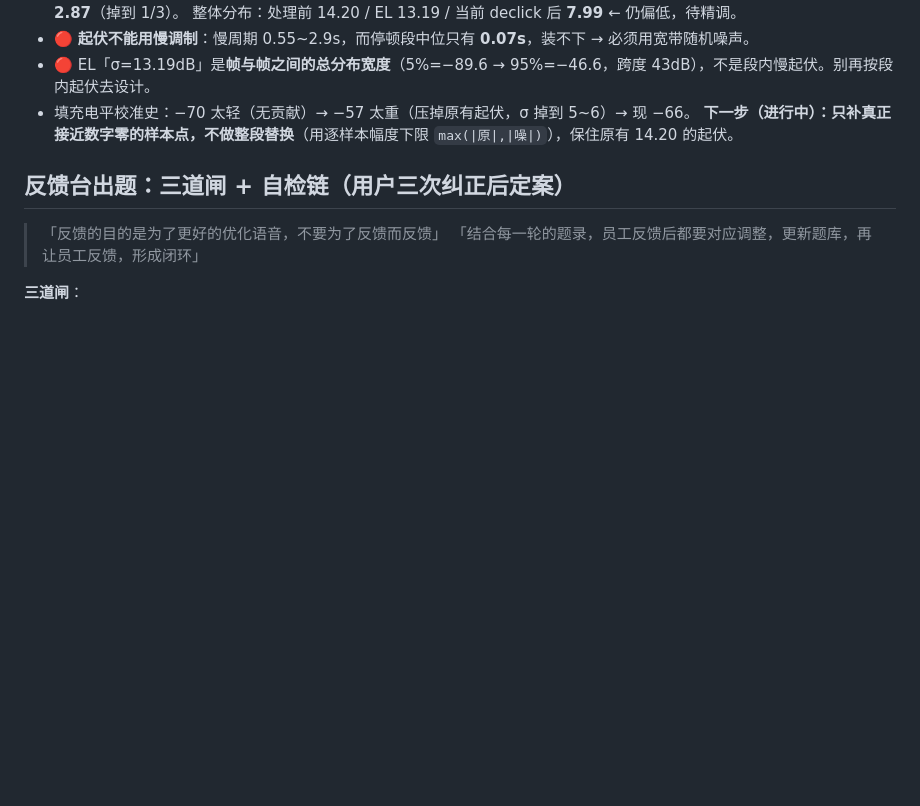
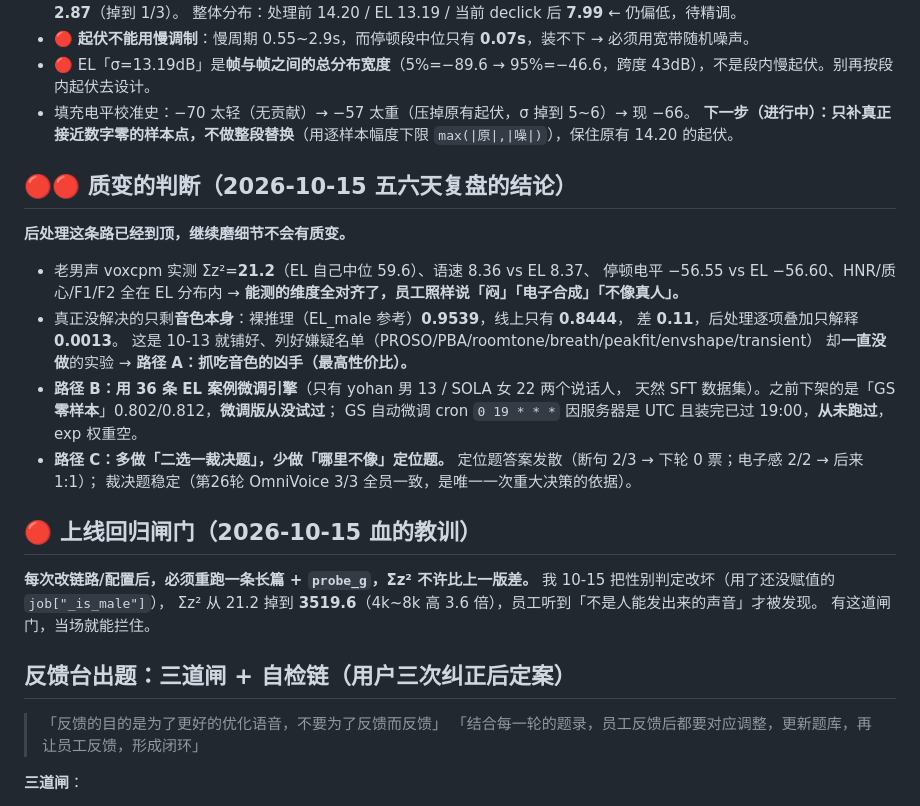
Before and after one commit to private1215/tts-kr, a Markdown page: .workbuddy/memory/MEMORY.md, the part around the change. Drawn GitHub-style; blank space fills up the shorter version.

Commit message:
记忆：质变路径判断（抓音色凶手/EL案例微调）+ 上线回归闸门铁律

```diff
--- a/.workbuddy/memory/MEMORY.md
+++ b/.workbuddy/memory/MEMORY.md
@@ -111,6 +111,28 @@
 - 填充电平校准史：−70 太轻（无贡献）→ −57 太重（压掉原有起伏，σ 掉到 5~6）→ 现 −66。
   **下一步（进行中）：只补真正接近数字零的样本点，不做整段替换**（用逐样本幅度下限 `max(|原|,|噪|)`），保住原有 14.20 的起伏。
 
+## 🔴🔴 质变的判断（2026-10-15 五六天复盘的结论）
+**后处理这条路已经到顶，继续磨细节不会有质变。**
+- 老男声 voxcpm 实测 Σz²=**21.2**（EL 自己中位 59.6）、语速 8.36 vs EL 8.37、
+  停顿电平 −56.55 vs EL −56.60、HNR/质心/F1/F2 全在 EL 分布内
+  → **能测的维度全对齐了，员工照样说「闷」「电子合成」「不像真人」。**
+- 真正没解决的只剩**音色本身**：裸推理（EL_male 参考）**0.9539**，线上只有 **0.8444**，
+  差 **0.11**，后处理逐项叠加只解释 **0.0013**。
+  这是 10-13 就铺好、列好嫌疑名单（PROSO/PBA/roomtone/breath/peakfit/envshape/transient）
+  却**一直没做**的实验 → **路径 A：抓吃音色的凶手（最高性价比）。**
+- **路径 B：用 36 条 EL 案例微调引擎**（只有 yohan 男 13 / SOLA 女 22 两个说话人，
+  天然 SFT 数据集）。之前下架的是「GS **零样本**」0.802/0.812，**微调版从没试过**；
+  GS 自动微调 cron `0 19 * * *` 因服务器是 UTC 且装完已过 19:00，**从未跑过**，exp 权重空。
+- **路径 C：多做「二选一裁决题」，少做「哪里不像」定位题。**
+  定位题答案发散（断句 2/3 → 下轮 0 票；电子感 2/2 → 后来 1:1）；
+  裁决题稳定（第26轮 OmniVoice 3/3 全员一致，是唯一一次重大决策的依据）。
+
+## 🔴 上线回归闸门（2026-10-15 血的教训）
+**每次改链路/配置后，必须重跑一条长篇 + `probe_g`，Σz² 不许比上一版差。**
+我 10-15 把性别判定改坏（用了还没赋值的 `job["_is_male"]`），
+Σz² 从 21.2 掉到 **3519.6**（4k~8k 高 3.6 倍），员工听到「不是人能发出来的声音」才被发现。
+有这道闸门，当场就能拦住。
+
 ## 反馈台出题：三道闸 + 自检链（用户三次纠正后定案）
 > 「反馈的目的是为了更好的优化语音，不要为了反馈而反馈」
 > 「结合每一轮的题录，员工反馈后都要对应调整，更新题库，再让员工反馈，形成闭环」
```
